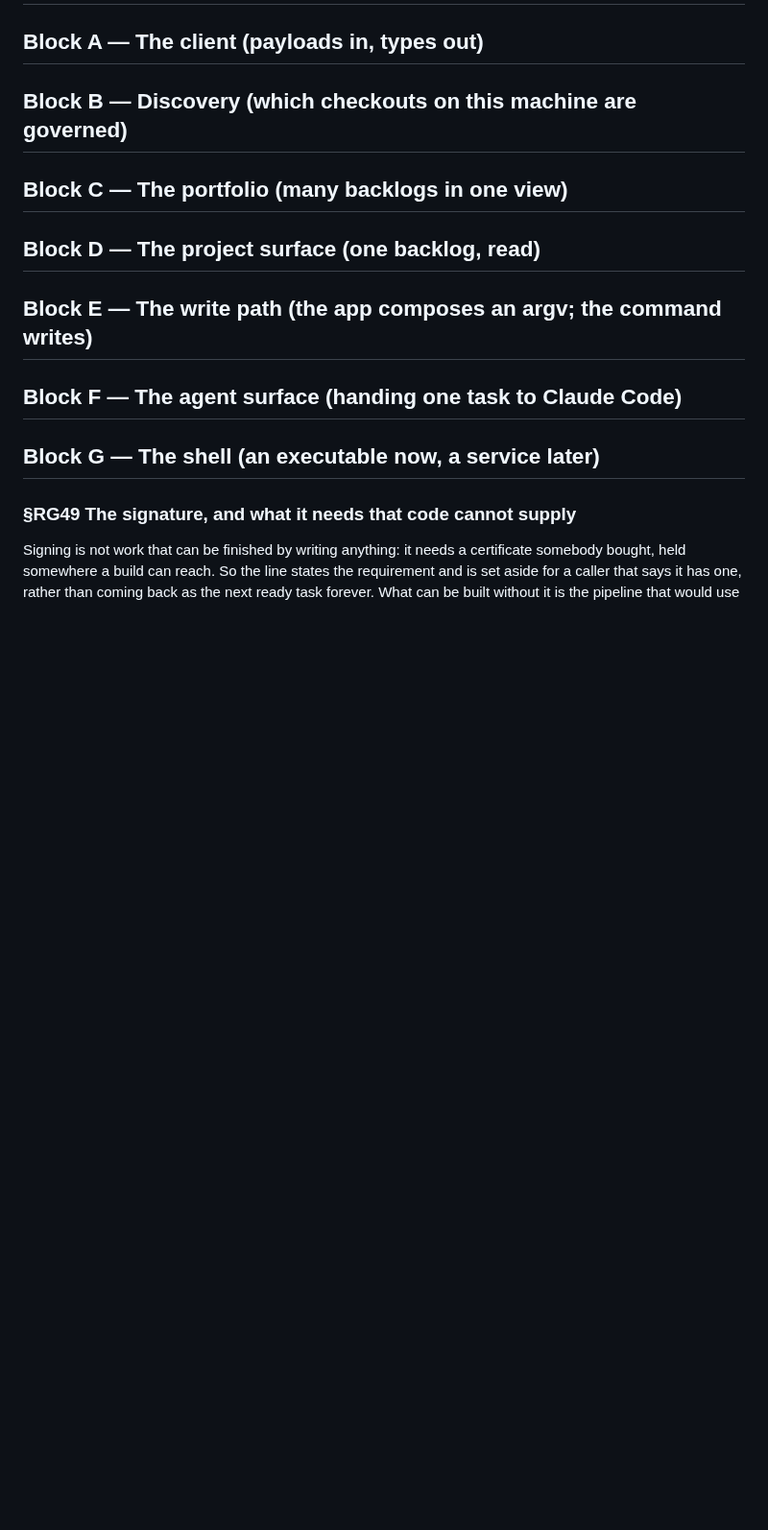
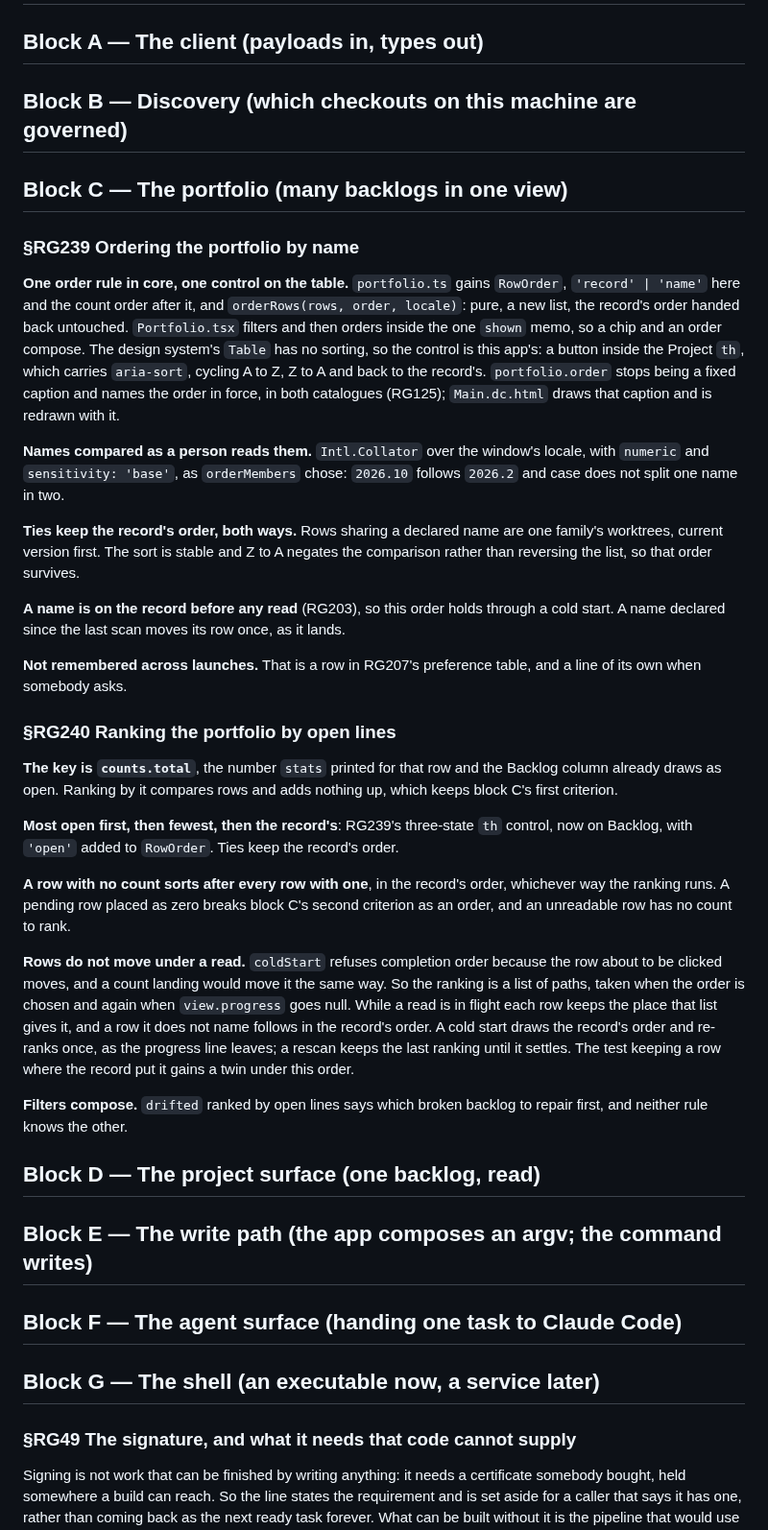
Before and after one commit to alegauss/roadkeep-gui, a Markdown page: docs/IMPROVEMENTS.md, the part around the change. Shown at 96% size. Drawn GitHub-style; blank space fills up the shorter version.

Commit message:
docs(roadmap): file RG239 and RG240, ordering the portfolio by name and open lines
The portfolio table only draws projects in the record's order. Two designed
lines in block C let a person reorder it:

- RG239: order by name, through a pure orderRows rule in core and an
  aria-sort control on the Project column, ties keeping the record's order.
- RG240: rank by open lines (counts.total), rows with no count last, and a
  ranking held while a read is in flight so rows never move under a scan.

```diff
--- a/docs/IMPROVEMENTS.md
+++ b/docs/IMPROVEMENTS.md
@@ -5,6 +5,56 @@
 ## Block B — Discovery (which checkouts on this machine are governed)
 
 ## Block C — The portfolio (many backlogs in one view)
+
+### §RG239 Ordering the portfolio by name
+
+**One order rule in core, one control on the table.** `portfolio.ts` gains `RowOrder`,
+`'record' | 'name'` here and the count order after it, and `orderRows(rows, order,
+locale)`: pure, a new list, the record's order handed back untouched. `Portfolio.tsx`
+filters and then orders inside the one `shown` memo, so a chip and an order compose. The
+design system's `Table` has no sorting, so the control is this app's: a button inside
+the Project `th`, which carries `aria-sort`, cycling A to Z, Z to A and back to the
+record's. `portfolio.order` stops being a fixed caption and names the order in force, in
+both catalogues (RG125); `Main.dc.html` draws that caption and is redrawn with it.
+
+**Names compared as a person reads them.** `Intl.Collator` over the window's locale,
+with `numeric` and `sensitivity: 'base'`, as `orderMembers` chose: `2026.10` follows
+`2026.2` and case does not split one name in two.
+
+**Ties keep the record's order, both ways.** Rows sharing a declared name are one
+family's worktrees, current version first. The sort is stable and Z to A negates the
+comparison rather than reversing the list, so that order survives.
+
+**A name is on the record before any read** (RG203), so this order holds through a cold
+start. A name declared since the last scan moves its row once, as it lands.
+
+**Not remembered across launches.** That is a row in RG207's preference table, and a
+line of its own when somebody asks.
+
+### §RG240 Ranking the portfolio by open lines
+
+**The key is `counts.total`**, the number `stats` printed for that row and the Backlog
+column already draws as open. Ranking by it compares rows and adds nothing up, which
+keeps block C's first criterion.
+
+**Most open first, then fewest, then the record's**: RG239's three-state `th` control,
+now on Backlog, with `'open'` added to `RowOrder`. Ties keep the record's order.
+
+**A row with no count sorts after every row with one**, in the record's order, whichever
+way the ranking runs. A pending row placed as zero breaks block C's second criterion as
+an order, and an unreadable row has no count to rank.
+
+**Rows do not move under a read.** `coldStart` refuses completion order because the row
+about to be clicked moves, and a count landing would move it the same way. So the
+ranking is a list of paths, taken when the order is chosen and again when
+`view.progress` goes null. While a read is in flight each row keeps the place that list
+gives it, and a row it does not name follows in the record's order. A cold start draws
+the record's order and re-ranks once, as the progress line leaves; a rescan keeps the
+last ranking until it settles. The test keeping a row where the record put it gains a
+twin under this order.
+
+**Filters compose.** `drifted` ranked by open lines says which broken backlog to repair
+first, and neither rule knows the other.
 
 ## Block D — The project surface (one backlog, read)
 
```
Also changed, not shown: docs/ROADMAP.md (+3 -0 lines).
